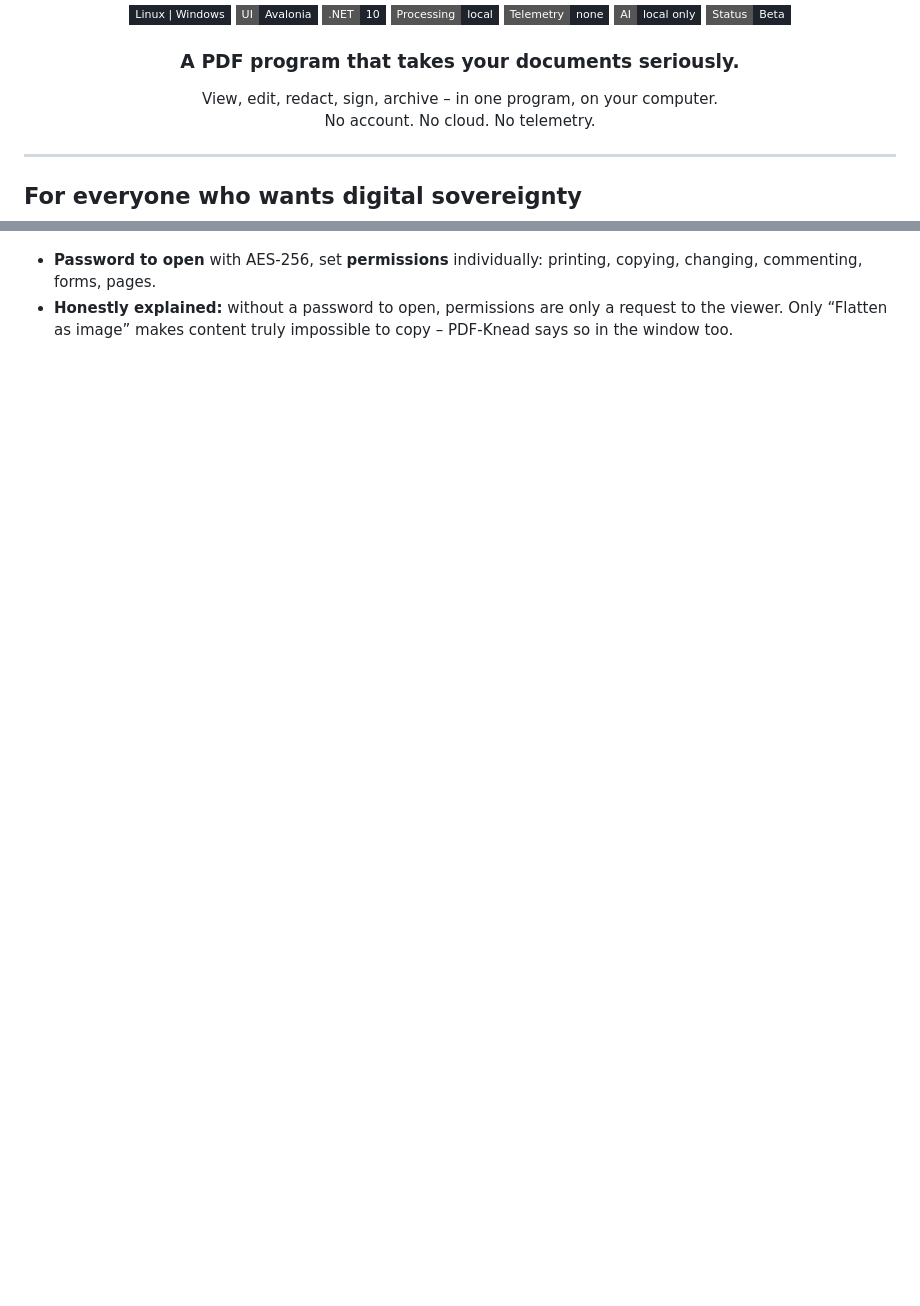
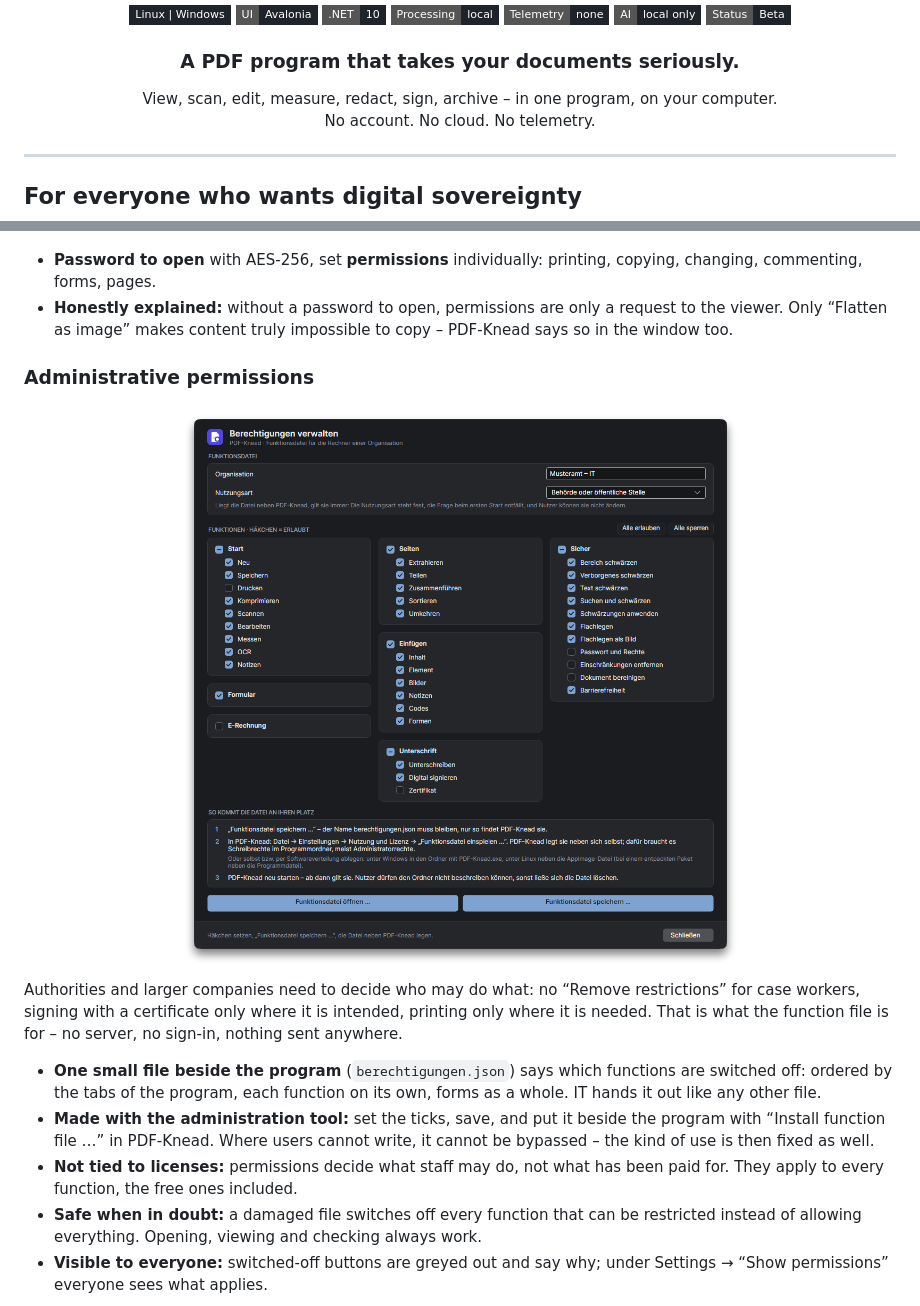
Before and after one commit to systemswap/PDF-Knead, a Markdown page: README.en.md, 2 parts joined by grey strips. Rendered like a GitHub page; pictures changed too: docs/bilder/readme/berechtigungen-verwalten.png (added); badges without logos; blank space fills up the shorter version.

```diff
--- a/README.en.md
+++ b/README.en.md
@@ -17,7 +17,7 @@
 <h3 align="center">A PDF program that takes your documents seriously.</h3>
 
 <p align="center">
-  View, edit, redact, sign, archive – in one program, on your computer.<br>
+  View, scan, edit, measure, redact, sign, archive – in one program, on your computer.<br>
   No account. No cloud. No telemetry.
 </p>
 
@@ -339,3 +339,24 @@ Split and merge without losing track: every page can be seen as a preview, every
 - **Honestly explained:** without a password to open, permissions are only a request to the viewer. Only “Flatten as image” makes
   content truly impossible to copy – PDF-Knead says so in the window too.
 
+### Administrative permissions
+
+<p align="center">
+  <img src="docs/bilder/readme/berechtigungen-verwalten.png" width="720" alt="Administration tool: organization, kind of use and, for each tab of the program, its functions with ticks">
+</p>
+
+Authorities and larger companies need to decide who may do what: no “Remove restrictions” for case workers, signing with a certificate
+only where it is intended, printing only where it is needed. That is what the function file is for – no server, no sign-in, nothing
+sent anywhere.
+
+- **One small file beside the program** (`berechtigungen.json`) says which functions are switched off: ordered by the tabs of the
+  program, each function on its own, forms as a whole. IT hands it out like any other file.
+- **Made with the administration tool:** set the ticks, save, and put it beside the program with “Install function file …” in
+  PDF-Knead. Where users cannot write, it cannot be bypassed – the kind of use is then fixed as well.
+- **Not tied to licenses:** permissions decide what staff may do, not what has been paid for. They apply to every function, the free
+  ones included.
+- **Safe when in doubt:** a damaged file switches off every function that can be restricted instead of allowing everything. Opening,
+  viewing and checking always work.
+- **Visible to everyone:** switched-off buttons are greyed out and say why; under Settings → “Show permissions” everyone sees what
+  applies.
+
```
Also changed, not shown: other parts of README.en.md (+4 -0 lines), README.md (+26 -1 lines), docs/bilder/readme/berechtigungen.png (added).
